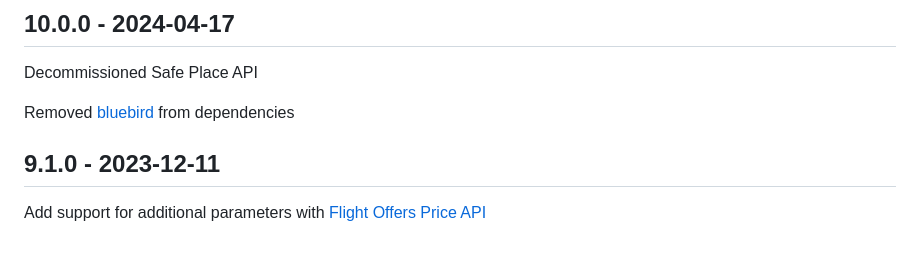
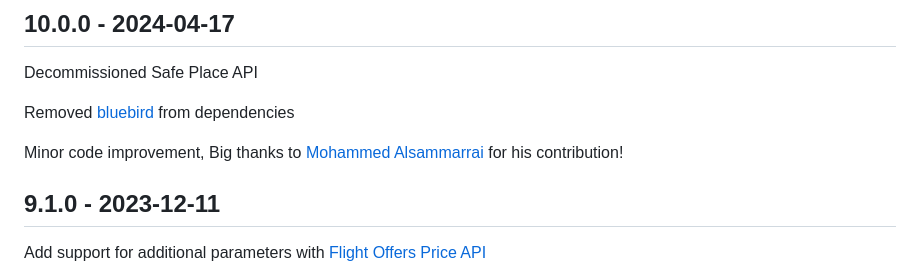
Before and after one commit to amadeus4dev/amadeus-node, a Markdown page: CHANGELOG.md, the part around the change. GitHub-like rendering; blank space fills up the shorter version.

Commit message:
update changelog

```diff
--- a/CHANGELOG.md
+++ b/CHANGELOG.md
@@ -3,6 +3,8 @@
 Decommissioned Safe Place API
 
 Removed [bluebird](https://github.com/petkaantonov/bluebird/) from dependencies
+
+Minor code improvement, Big thanks to [Mohammed Alsammarrai](https://github.com/Darseen) for his contribution!
 
 ## 9.1.0 - 2023-12-11
 Add support for additional parameters with [Flight Offers Price API](https://developers.amadeus.com/self-service/category/flights/api-doc/flight-offers-price)
```
